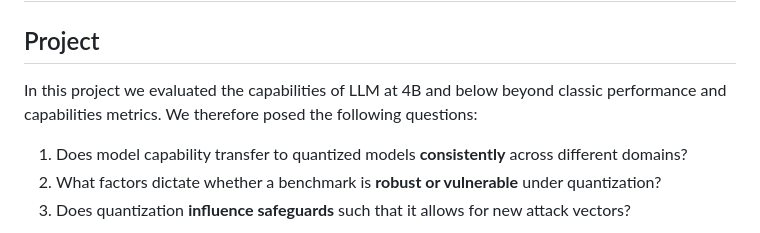
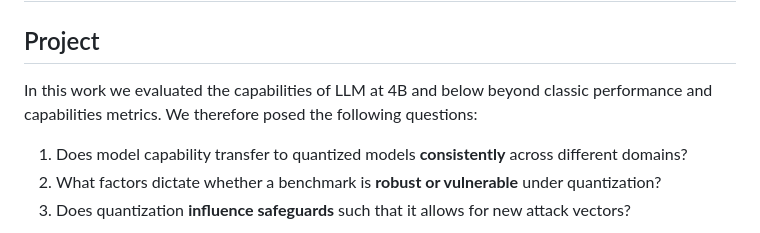
Before and after one commit to LucianoXu/QuantBeyoundEfficiency, a Markdown page: README.md, the part around the change. GitHub-like rendering.

```diff
--- a/README.md
+++ b/README.md
@@ -4,7 +4,7 @@
 
 ## Project
 
-In this project we evaluated the capabilities of LLM at 4B and below beyond classic performance and capabilities metrics.
+In this work we evaluated the capabilities of LLM at 4B and below beyond classic performance and capabilities metrics.
 We therefore posed the following questions:
 
 1. Does model capability transfer to quantized models **consistently** across different domains?
```
